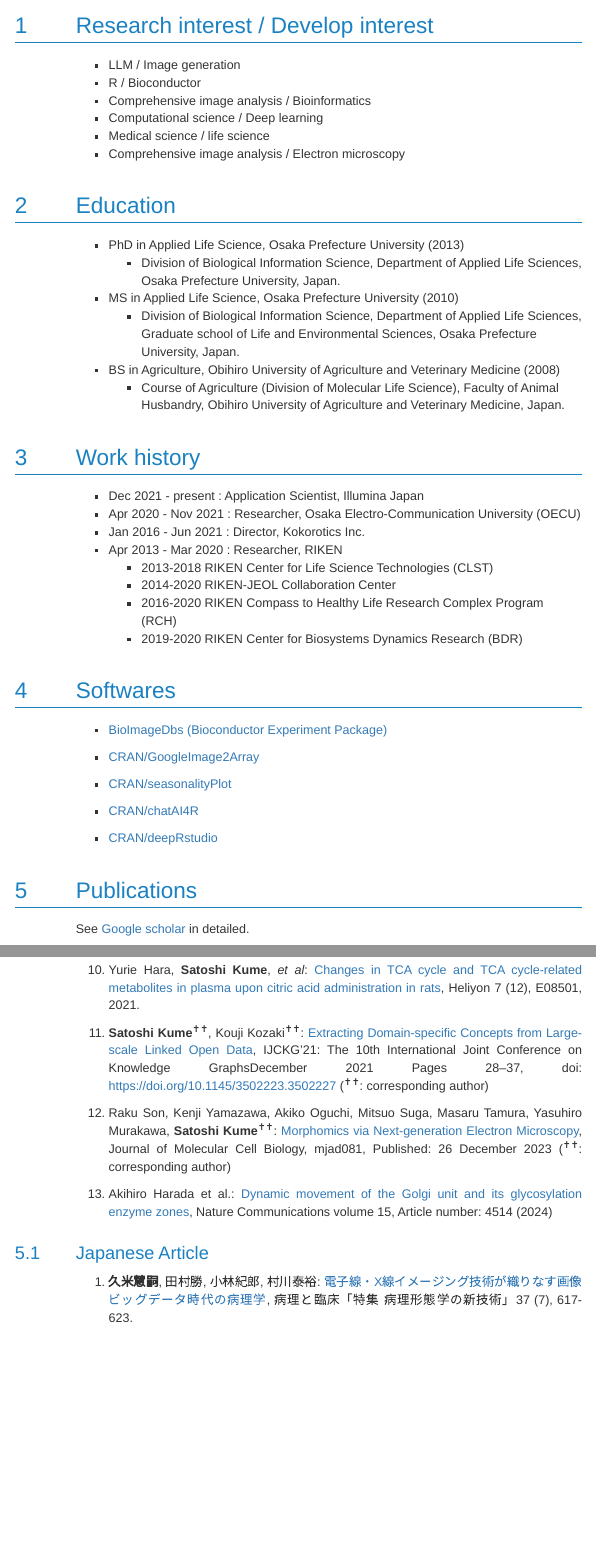
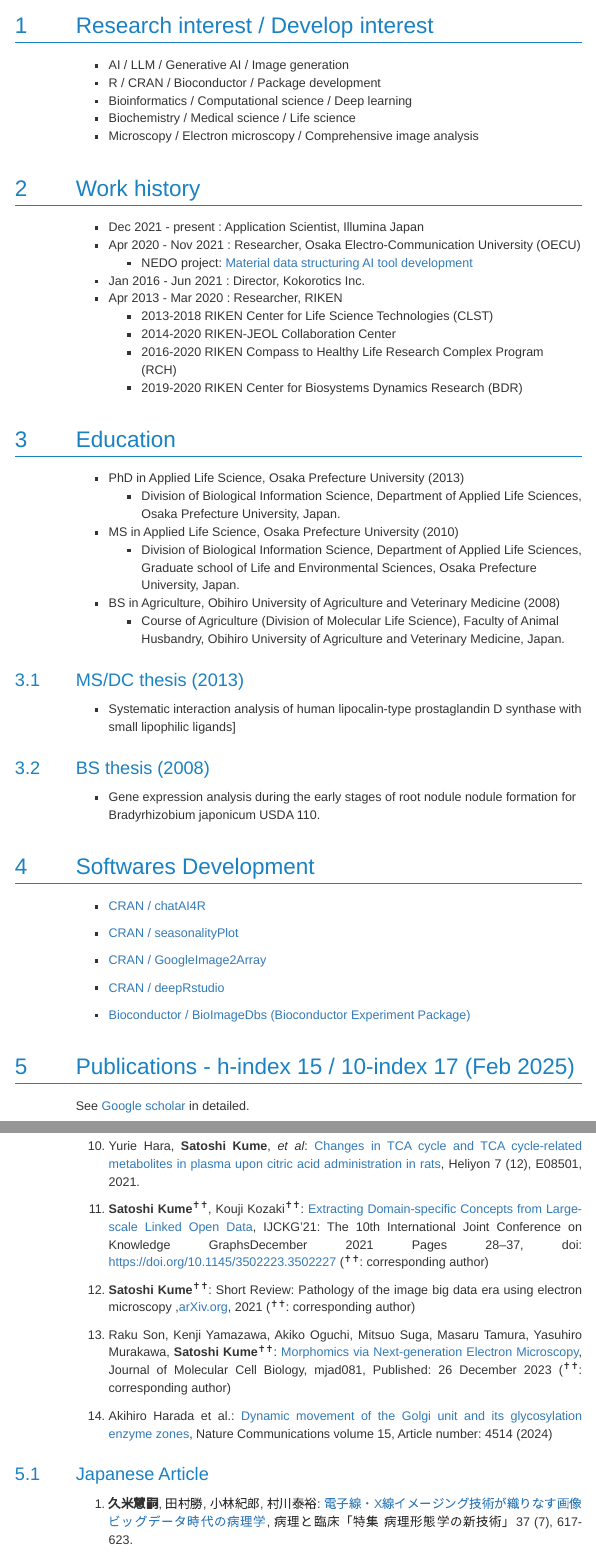
Before and after one commit to kumeS/skume-Biography, an R Markdown document (skume-Biography.Rmd): the page in a window 1100 px wide, from 120 px down, and a second part further down, joined at a grey line. The pictures show the output file skume-Biography.html that the author committed with the source, opened offline; menus at the side of the page are left out.

Commit message:
first version

```diff
--- a/skume-Biography.Rmd
+++ b/skume-Biography.Rmd
@@ -10,12 +10,22 @@
 
 # Research interest / Develop interest
 
-- LLM / Image generation
-- R / Bioconductor
-- Comprehensive image analysis / Bioinformatics
-- Computational science / Deep learning
-- Medical science / life science
-- Comprehensive image analysis / Electron microscopy
+- AI / LLM / Generative AI / Image generation
+- R / CRAN / Bioconductor / Package development
+- Bioinformatics / Computational science / Deep learning
+- Biochemistry / Medical science / Life science
+- Microscopy / Electron microscopy / Comprehensive image analysis
+
+# Work history
+- Dec 2021 - present : Application Scientist, Illumina Japan
+- Apr 2020 - Nov 2021 : Researcher, Osaka Electro-Communication University (OECU)
+  - NEDO project: [Material data structuring AI tool development](https://www.nedo.go.jp/activities/ZZJP_100119.html)
+- Jan 2016 - Jun 2021 : Director, Kokorotics Inc.
+- Apr 2013 - Mar 2020 : Researcher, RIKEN
+  - 2013-2018 RIKEN Center for Life Science Technologies (CLST)
+  - 2014-2020 RIKEN-JEOL Collaboration Center
+  - 2016-2020 RIKEN Compass to Healthy Life Research Complex Program (RCH)
+  - 2019-2020 RIKEN Center for Biosystems Dynamics Research (BDR)
 
 # Education
 
@@ -28,29 +38,27 @@
 - BS in Agriculture, Obihiro University of Agriculture and Veterinary Medicine (2008)
   - Course of Agriculture (Division of Molecular Life Science), Faculty of Animal Husbandry, Obihiro University of Agriculture and Veterinary Medicine, Japan.
 
-# Work history
-- Dec 2021 - present : Application Scientist, Illumina Japan
-- Apr 2020 - Nov 2021 : Researcher, Osaka Electro-Communication University (OECU)
-- Jan 2016 - Jun 2021 : Director, Kokorotics Inc.
-- Apr 2013 - Mar 2020 : Researcher, RIKEN
-  - 2013-2018 RIKEN Center for Life Science Technologies (CLST)
-  - 2014-2020 RIKEN-JEOL Collaboration Center
-  - 2016-2020 RIKEN Compass to Healthy Life Research Complex Program (RCH)
-  - 2019-2020 RIKEN Center for Biosystems Dynamics Research (BDR)
+## MS/DC thesis (2013)
+- Systematic interaction analysis of human lipocalin-type prostaglandin D synthase with small lipophilic ligands]
 
-# Softwares
+## BS thesis (2008)
+ - Gene expression analysis during the early stages of root nodule nodule formation for Bradyrhizobium japonicum USDA 110.
 
-- [BioImageDbs (Bioconductor Experiment Package)](https://bioconductor.org/packages/release/data/experiment/html/BioImageDbs.html)
+# Softwares Development
 
-- [CRAN/GoogleImage2Array](https://cran.r-project.org/web/packages/GoogleImage2Array/index.html)
+- [CRAN / chatAI4R](https://cran.r-project.org/web/packages/chatAI4R/index.html)
 
-- [CRAN/seasonalityPlot](https://cran.r-project.org/web/packages/seasonalityPlot/index.html)
+- [CRAN / seasonalityPlot](https://cran.r-project.org/web/packages/seasonalityPlot/index.html)
 
-- [CRAN/chatAI4R](https://cran.r-project.org/web/packages/chatAI4R/index.html)
 
-- [CRAN/deepRstudio](https://cran.r-project.org/web/packages/deepRstudio/index.html)
+- [CRAN / GoogleImage2Array](https://cran.r-project.org/web/packages/GoogleImage2Array/index.html)
 
-# Publications
+- [CRAN / deepRstudio](https://cran.r-project.org/web/packages/deepRstudio/index.html)
+
+- [Bioconductor / BioImageDbs (Bioconductor Experiment Package)](https://bioconductor.org/packages/release/data/experiment/html/BioImageDbs.html)
+
+
+# Publications - h-index 15 / 10-index 17 (Feb 2025)
 
 See [Google scholar](https://scholar.google.com/citations?hl=en&user=pV7OzeAAAAAJ) in detailed.
 
@@ -76,9 +84,11 @@
 
 11. **Satoshi Kume**<sup>✝✝</sup>, Kouji Kozaki<sup>✝✝</sup>: [Extracting Domain-specific Concepts from Large-scale Linked Open Data](https://doi.org/10.1145/3502223.3502227), IJCKG'21: The 10th International Joint Conference on Knowledge GraphsDecember 2021 Pages 28–37, doi: [https://doi.org/10.1145/3502223.3502227](https://doi.org/10.1145/3502223.3502227) (<sup>✝✝</sup>: corresponding author)
 
-12. Raku Son, Kenji Yamazawa, Akiko Oguchi, Mitsuo Suga, Masaru Tamura, Yasuhiro Murakawa, **Satoshi Kume**<sup>✝✝</sup>: [Morphomics via Next-generation Electron Microscopy](https://doi.org/10.1093/jmcb/mjad081), Journal of Molecular Cell Biology, mjad081, Published: 26 December 2023 (<sup>✝✝</sup>: corresponding author)
+12. **Satoshi Kume**<sup>✝✝</sup>: Short Review: Pathology of the image big data era using electron microscopy ,[arXiv.org](https://arxiv.org/abs/2111.13627), 2021 (<sup>✝✝</sup>: corresponding author)
 
-13. Akihiro Harada et al.: [Dynamic movement of the Golgi unit and its glycosylation enzyme zones](https://www.nature.com/articles/s41467-024-48901-1), Nature Communications volume 15, Article number: 4514 (2024)
+13. Raku Son, Kenji Yamazawa, Akiko Oguchi, Mitsuo Suga, Masaru Tamura, Yasuhiro Murakawa, **Satoshi Kume**<sup>✝✝</sup>: [Morphomics via Next-generation Electron Microscopy](https://doi.org/10.1093/jmcb/mjad081), Journal of Molecular Cell Biology, mjad081, Published: 26 December 2023 (<sup>✝✝</sup>: corresponding author)
+
+14. Akihiro Harada et al.: [Dynamic movement of the Golgi unit and its glycosylation enzyme zones](https://www.nature.com/articles/s41467-024-48901-1), Nature Communications volume 15, Article number: 4514 (2024)
 
 
 ## Japanese Article
```
Also changed, not shown: Presentations.Rmd (+2 -0 lines), Presentations.html, skume-Biography.html, skume-Biography.Rmd (8 more changed lines).
